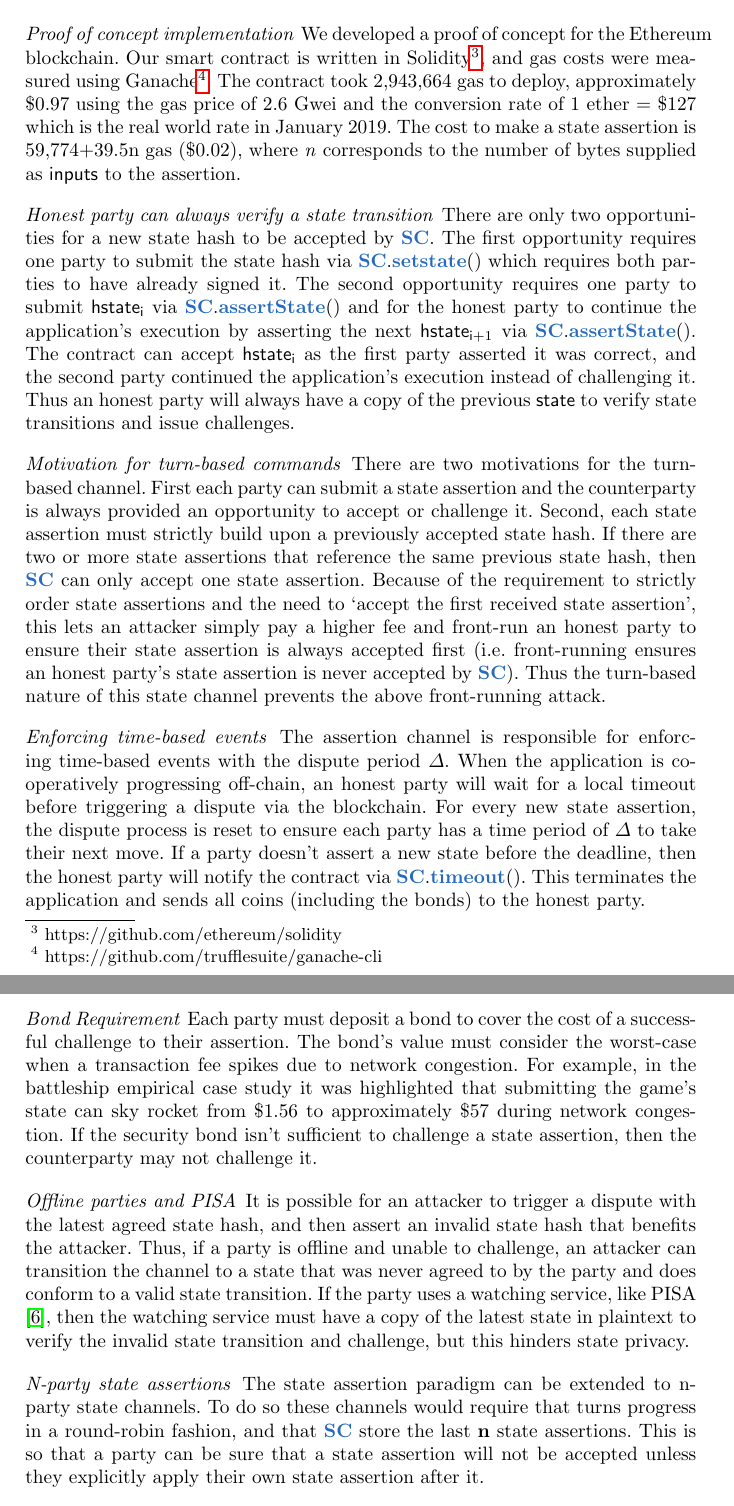
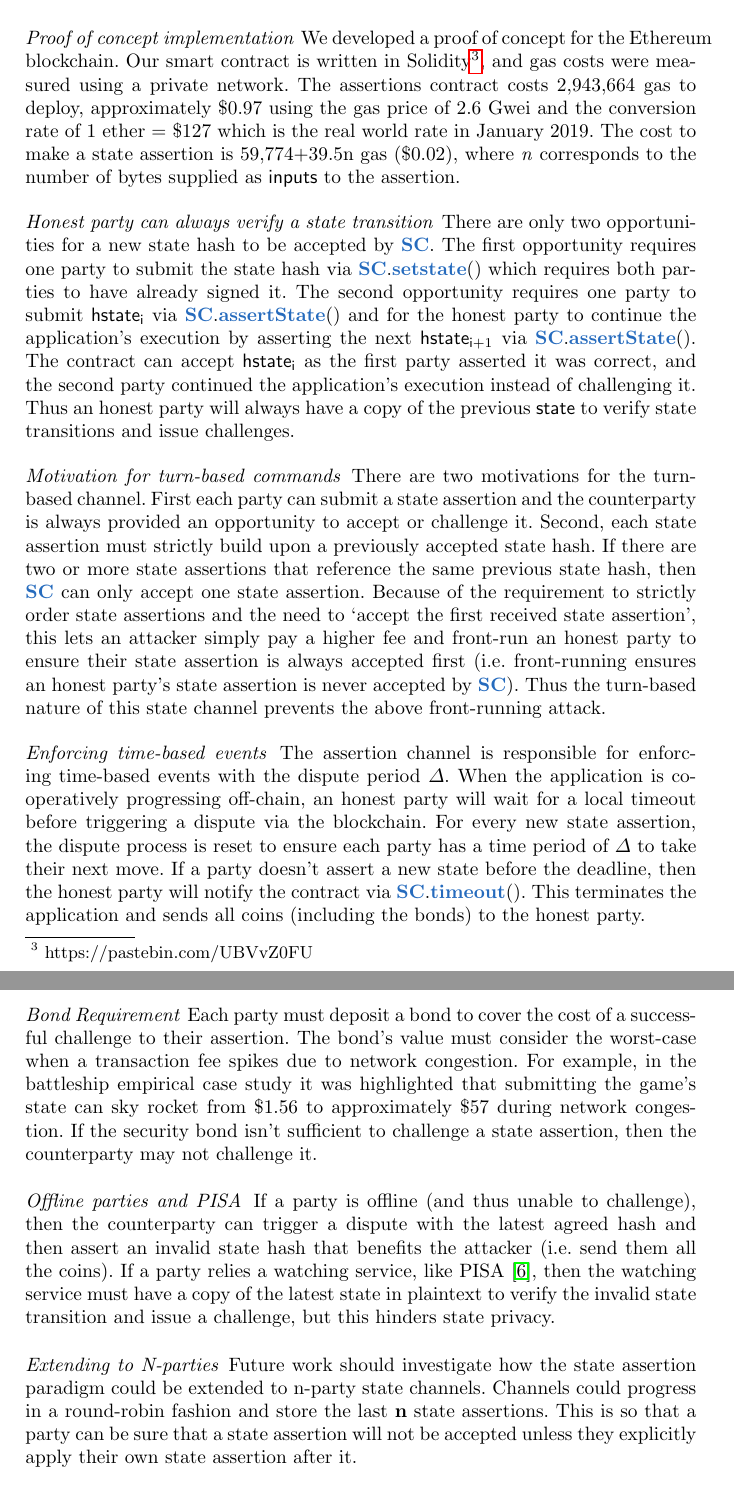
Before and after one commit to PISAresearch/state-assertions, a LaTeX paper (paper/main.tex): two parts of pages 6 and 7 of 8, joined at a grey line, cut so that both start at the same text. Compiled offline with pdfLaTeX.

Commit message:
Updatets to paper based on patrick's feedback

```diff
--- a/paper/main.tex
+++ b/paper/main.tex
@@ -372,7 +372,7 @@ When the terminal state hash is reached, the counterparty's only option is to su
 \section{Discussion and Future Work}
 
 \paragraph{Proof of concept implementation}
-We developed a proof of concept for the Ethereum blockchain. Our smart contract is written in Solidity\footnote{https://github.com/ethereum/solidity}, and gas costs were measured using Ganache\footnote{https://github.com/trufflesuite/ganache-cli}. The contract took 2,943,664 gas to deploy, approximately \$0.97 using the gas price of 2.6 Gwei and the conversion rate of 1 ether = \$127 which is the real world rate in January 2019. The cost to make a state assertion is 59,774+39.5n gas (\$0.02), where \textit{n} corresponds to the number of bytes supplied as $\inputs$ to the assertion.
+We developed a proof of concept for the Ethereum blockchain. Our smart contract is written in Solidity\footnote{https://pastebin.com/UBVvZ0FU}, and gas costs were measured using a private network. The assertions contract costs 2,943,664 gas to deploy, approximately \$0.97 using the gas price of 2.6 Gwei and the conversion rate of 1 ether = \$127 which is the real world rate in January 2019. The cost to make a state assertion is 59,774+39.5n gas (\$0.02), where \textit{n} corresponds to the number of bytes supplied as $\inputs$ to the assertion.
 
 \paragraph{Honest party can always verify a state transition}
 %An honest party can only challenge a state assertion if they have a copy of the previous $\stateinfo$.
@@ -414,15 +414,14 @@ If the security bond isn't sufficient to challenge a state assertion, then the c
 
 \paragraph{Offline parties and PISA}
 %There are two issues for a watching service like PISA \cite{mccorry2018pisa} to protect the channel.
-It is possible for an attacker to trigger a dispute with the latest agreed state hash, and then assert an invalid state hash that benefits the attacker.
-Thus, if a party is offline and unable to challenge, an attacker can transition the channel to a state that was never agreed to by the party and does conform to a valid state transition.
-If the party uses a watching service, like PISA \cite{mccorry2018pisa}, then the watching service must have a copy of the latest state in plaintext to verify the invalid state transition and challenge, but this hinders state privacy.
+If a party is offline (and thus unable to challenge), then the counterparty can trigger a dispute with the latest agreed hash and then assert an invalid state hash that benefits the attacker (i.e. send them all the coins).
+If a party relies a watching service, like PISA \cite{mccorry2018pisa}, then the watching service must have a copy of the latest state in plaintext to verify the invalid state transition and issue a challenge, but this hinders state privacy.
 %Second, an attacker can issue a new state assertion and claim all coins after the deadline using $\chanblue.\timeoutblue()$.
 %To prevent a timeout, the offline party must delegate the authority to continue the application's execution to the watching service.
 %Future work should consider whether the execution of an application can\ be delegated to a third party in an accountable manner.
 
-\paragraph{N-party state assertions}
-The state assertion paradigm can be extended to n-party state channels. To do so these channels would require that turns progress in a round-robin fashion, and that $\chanblue$ store the last \textbf{n} state assertions. This is so that a party can be sure that a state assertion will not be accepted unless they explicitly apply their own state assertion after it.
+\paragraph{Extending to N-parties}
+Future work should investigate how the state assertion paradigm could be extended to n-party state channels. Channels could progress in a round-robin fashion and store the last \textbf{n} state assertions. This is so that a party can be sure that a state assertion will not be accepted unless they explicitly apply their own state assertion after it.
 
 \bibliographystyle{plain}
 \bibliography{bib}
```
Also changed, not shown: paper/main.pdf, 3 other files.
